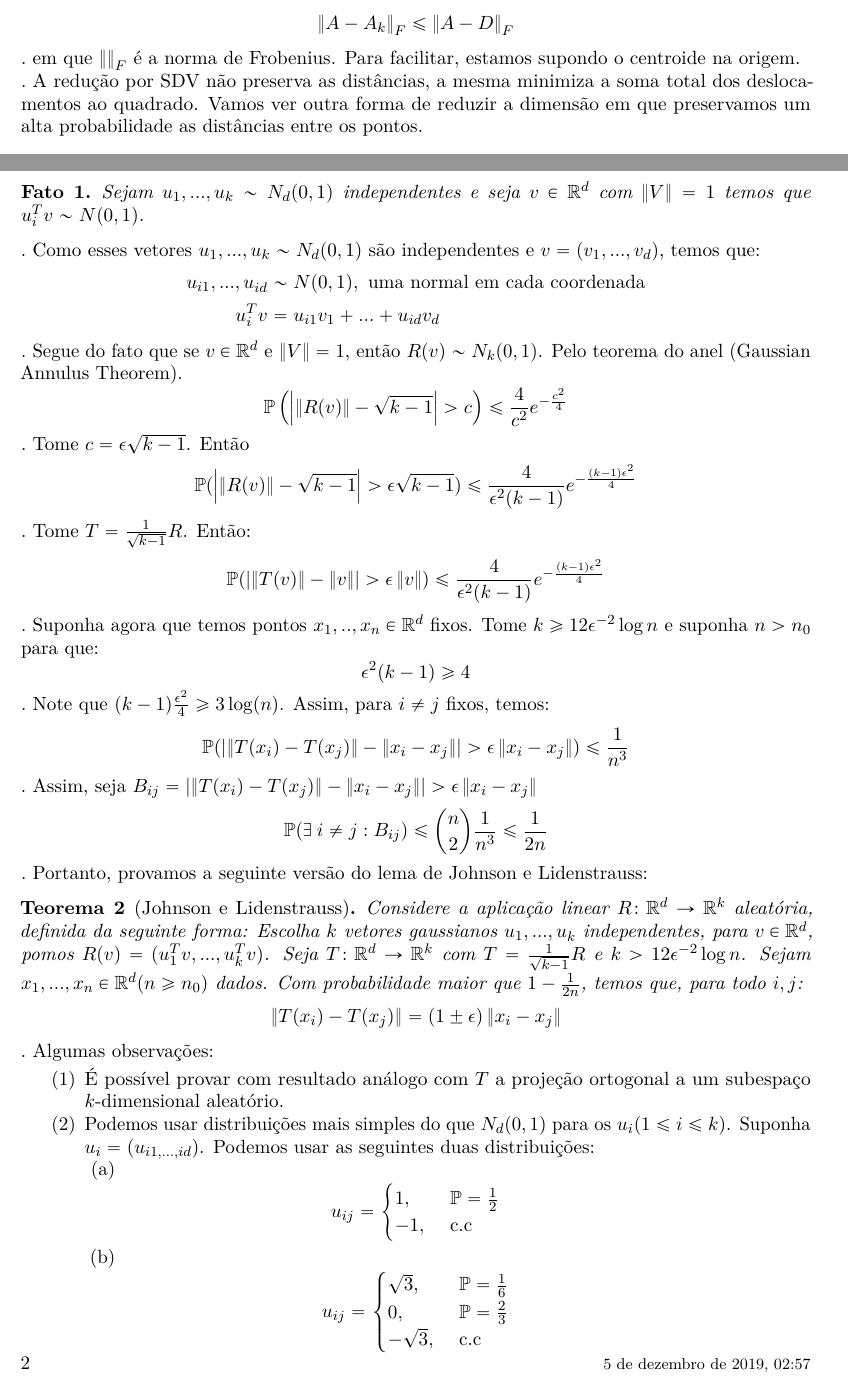
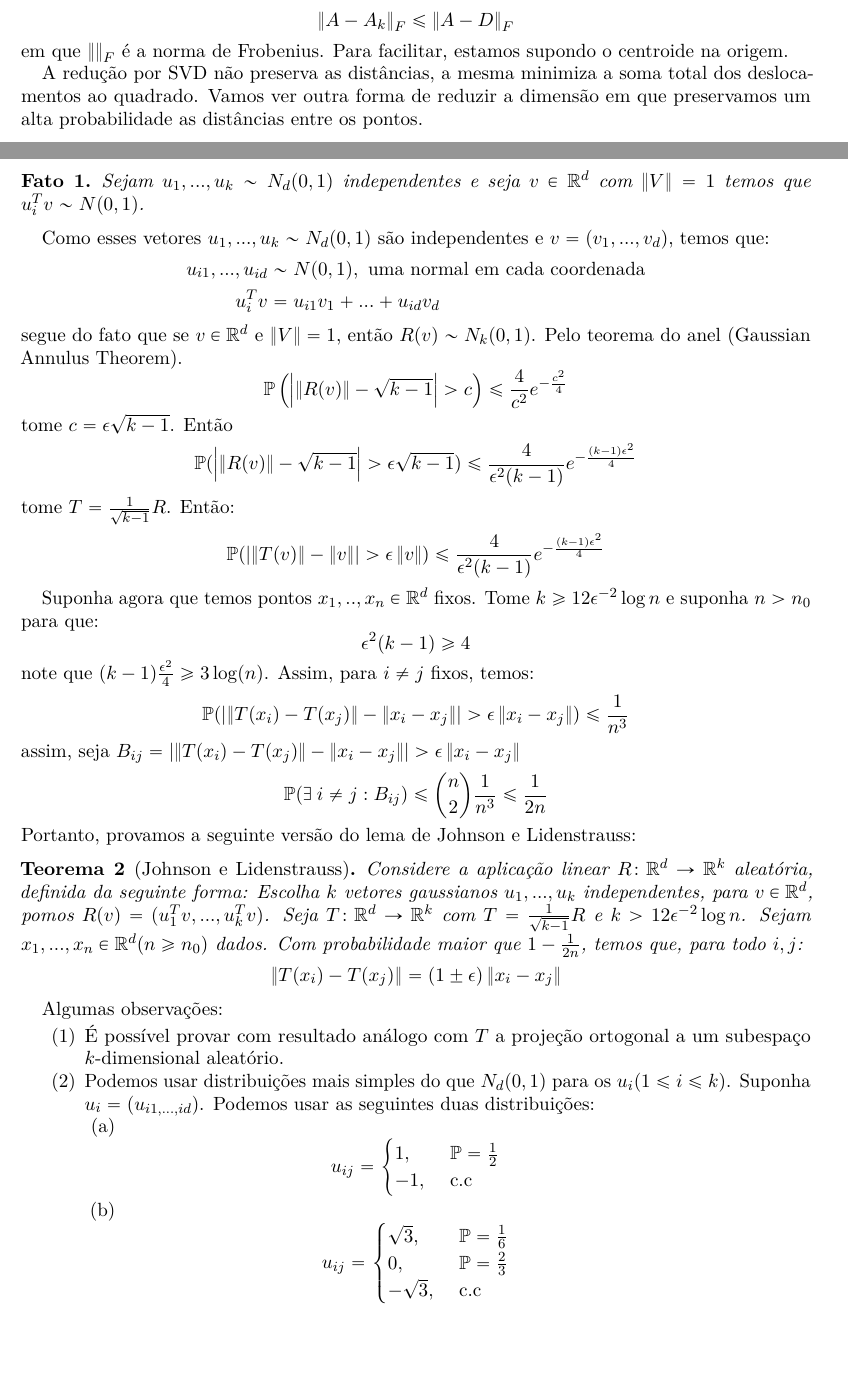
Before and after one commit to brunopc/mac6962, a LaTeX paper (aulas/10_03/note_with_header.tex, which reads aulas/10_03/note.tex): two parts of pages 1 and 2 of 3 before the commit and two parts of pages 1 and 2 of 2 after it, joined at a grey line, cut so that both start at the same text, the shorter picture padded with empty space. Compiled offline with pdfLaTeX.

Commit message:
Melhorando notas de aula 03/10

```diff
--- a/aulas/10_03/note.tex
+++ b/aulas/10_03/note.tex
@@ -18,11 +18,13 @@ A &=
 \begin{equation*}
     A_k = \sum\limits_{i = 1}^k \sigma_i u_i^T v_i
 \end{equation*}
-\paragraph{}Temos que, para toda matriz $D$ tal que $ posto(D)=k$:
+Temos que, para toda matriz $D$ tal que $\posto(D)=k$:
 \begin{equation*}
     \left\Vert A - A_k \right\Vert_F \leq \left\Vert A - D \right\Vert_F
 \end{equation*}
-\paragraph{}em que $\left\Vert \right\Vert_F$ é a norma de Frobenius. Para facilitar, estamos supondo o centroide na origem.
-\paragraph{}A redução por SDV não preserva as distâncias, a mesma minimiza a soma total dos deslocamentos ao quadrado. Vamos ver outra forma de reduzir a dimensão em que preservamos um alta probabilidade as distâncias entre os pontos.
+em que $\left\Vert \right\Vert_F$ é a norma de Frobenius. Para facilitar, estamos supondo o centroide na origem.
+
+
+A redução por SVD não preserva as distâncias, a mesma minimiza a soma total dos deslocamentos ao quadrado. Vamos ver outra forma de reduzir a dimensão em que preservamos um alta probabilidade as distâncias entre os pontos.
 \subsubsection{Projeções que preservam distância} Há aplicações em que é útil preservar as distâncias entre os pontos. Suponha o problema: Dado um conjunto $P$ de $n$ pontos em $\mathbb{R}^d$, com $n$ e $d$ grandes, e várias queries. Em cada querie recebemos um ponto $q \in \mathbb{R}^d$ e o objetivo é descobrir o ponto de $P$ mais próximo de $q$. Para obter um algoritmo eficiente podemos usar aleatorização e permitir soluções aproximadas. Vamos considerar um algoritmo bom se caso a resposta para um querie seja $p_i \in P$ garantidamente não há $p_j \in P$ tal que $\left\Vert p_j - q \right\Vert <(1 - \epsilon) \left\Vert p_i - q \right\Vert$.
 
@@ -45,36 +49,37 @@ A &=
 \begin{fato}
 Sejam $u_1,...,u_k \sim N_d(0,1)$ independentes e seja $v \in \mathbb{R}^d$ com $\left\Vert V \right\Vert = 1$ temos que $u_i^Tv \sim N(0,1)$.
 \end{fato}
-\paragraph{}Como esses vetores $u_1,...,u_k \sim N_d(0,1)$ são independentes e $v = (v_1,...,v_d)$, temos que:
+Como esses vetores $u_1,...,u_k \sim N_d(0,1)$ são independentes e $v = (v_1,...,v_d)$, temos que:
 \begin{align*}
     u_{i1},...,u_{id} &\sim N(0,1), \text{ uma normal em cada coordenada}\\
     u^T_iv &= u_{i1}v_1 +...+u_{id}v_d
 \end{align*}
-\paragraph{}Segue do fato que se $v \in \mathbb{R}^d$ e $\left\Vert V \right\Vert = 1$, então $R(v) \sim N_k(0,1)$. Pelo teorema do anel (Gaussian Annulus Theorem).
+segue do fato que se $v \in \mathbb{R}^d$ e $\left\Vert V \right\Vert = 1$, então $R(v) \sim N_k(0,1)$. Pelo teorema do anel (Gaussian Annulus Theorem).
 \begin{equation*}
     \mathbb{P}\left(\left\vert \left\Vert R(v) \right\Vert - \sqrt{k-1} \right\vert > c\right) \leq \frac{4}{c^2}e^{-\frac{c^2}{4}}
 \end{equation*}
-\paragraph{} Tome $c = \epsilon\sqrt{k-1}$. Então
+tome $c = \epsilon\sqrt{k-1}$. Então
 \begin{equation*}
     \mathbb{P}(\left\vert \left\Vert R(v) \right\Vert - \sqrt{k-1} \right\vert > \epsilon\sqrt{k-1}) \leq \frac{4}{\epsilon^2(k-1)}e^{-\frac{(k-1)\epsilon^2}{4}}
 \end{equation*}
-\paragraph{}Tome $T=\frac{1}{\sqrt{k-1}}R$. Então:
+tome $T=\frac{1}{\sqrt{k-1}}R$. Então:
 \begin{equation*}
     \mathbb{P}(\left\vert \left\Vert T(v) \right\Vert - \left\Vert v \right\Vert \right\vert > \epsilon\left\Vert v \right\Vert) \leq \frac{4}{\epsilon^2(k-1)}e^{-\frac{(k-1)\epsilon^2}{4}}
 \end{equation*}
-\paragraph{}Suponha agora que temos pontos $x_1,..,x_n \in \mathbb{R}^d$ fixos. Tome $k \geq 12\epsilon^{-2}\log{n}$ e suponha $n>n_0$ para que:
+
+Suponha agora que temos pontos $x_1,..,x_n \in \mathbb{R}^d$ fixos. Tome $k \geq 12\epsilon^{-2}\log{n}$ e suponha $n>n_0$ para que:
 \begin{equation*}
     \epsilon^2(k-1) \geq 4
 \end{equation*}
-\paragraph{}Note que $(k-1)\frac{\epsilon^2}{4} \geq 3\log(n)$. Assim, para $i \neq j$ fixos, temos:
+note que $(k-1)\frac{\epsilon^2}{4} \geq 3\log(n)$. Assim, para $i \neq j$ fixos, temos:
 \begin{equation*}
     \mathbb{P}(\left\vert \left\Vert T(x_i) - T(x_j) \right\Vert - \left\Vert x_i - x_j \right\Vert \right\vert > \epsilon\left\Vert x_i - x_j \right\Vert) \leq \frac{1}{n^3}
 \end{equation*}
-\paragraph{}Assim, seja $B_{ij} = \left\vert \left\Vert T(x_i) - T(x_j) \right\Vert - \left\Vert x_i - x_j \right\Vert \right\vert > \epsilon\left\Vert x_i - x_j \right\Vert$
+assim, seja $B_{ij} = \left\vert \left\Vert T(x_i) - T(x_j) \right\Vert - \left\Vert x_i - x_j \right\Vert \right\vert > \epsilon\left\Vert x_i - x_j \right\Vert$
 \begin{equation*}
     \mathbb{P}(\exists\> i \neq j : B_{ij}) \leq \binom{n}{2}\frac{1}{n^3} \leq \frac{1}{2n}
 \end{equation*}
-\paragraph{}Portanto, provamos a seguinte versão do lema de Johnson e Lidenstrauss:
+Portanto, provamos a seguinte versão do lema de Johnson e Lidenstrauss:
 \begin{teorema}[Johnson e Lidenstrauss]
 Considere a aplicação linear $R \colon \mathbb{R}^d \to \mathbb{R}^k$ aleatória, definida da seguinte forma: Escolha $k$ vetores gaussianos $u_1,...,u_k$ independentes, para $v \in \mathbb{R}^d$, pomos $R(v) = (u_1^Tv,...,u_k^Tv)$. Seja $T \colon \mathbb{R}^d \to \mathbb{R}^k$ com $T=\frac{1}{\sqrt{k-1}}R$ e $k > 12\epsilon^{-2}\log{n}$. Sejam $x_1,...,x_n \in \mathbb{R}^d (n \geq n_0)$ dados. Com probabilidade maior que $1 - \frac{1}{2n}$, temos que, para todo $i,j$:
 \begin{equation*}
@@ -82,7 +87,7 @@ Considere a aplicação linear $R \colon \mathbb{R}^d \to \mathbb{R}^k$ aleatór
 \end{equation*}
 \end{teorema}
 
-\paragraph{}Algumas observações:
+Algumas observações:
 \begin{enumerate}
     \item É possível provar com resultado análogo com $T$ a projeção ortogonal a um subespaço $k$-dimensional aleatório.
     \item Podemos usar distribuições mais simples do que $N_d(0,1)$ para os $u_i(1 \leq i \leq k)$. Suponha $u_i = (u_{i1,...,id})$. Podemos usar as seguintes duas distribuições:
```
Also changed, not shown: aulas/10_03/note.tex (17 more changed lines).
